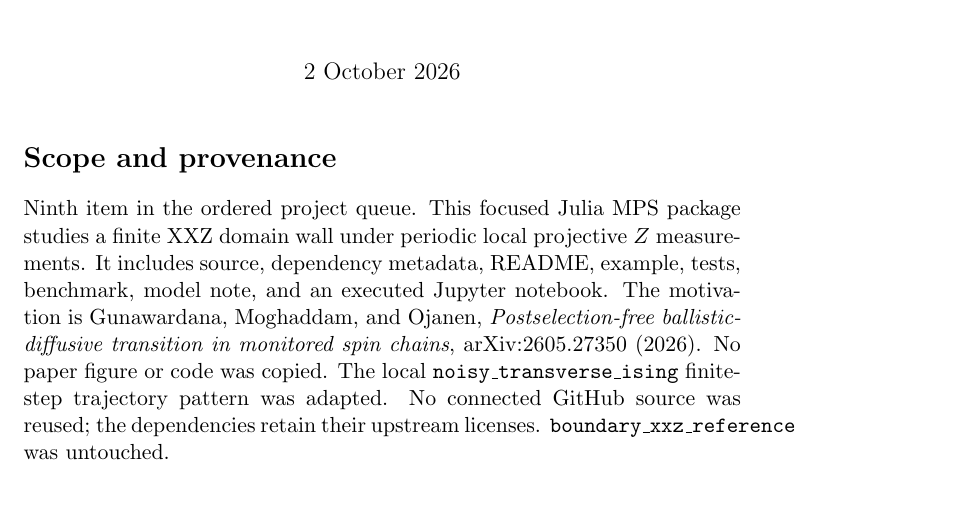
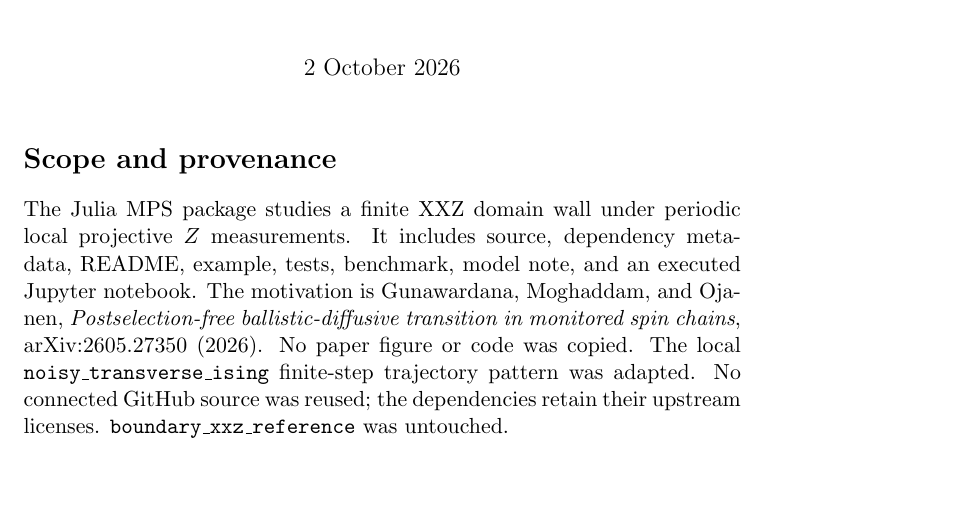
Before and after one commit to AlexiosChristopoulos/monitored_xxz_domain_wall, a LaTeX document (progress.tex): part of page 1 of 3, cut so that both start at the same text, the shorter picture padded with empty space. Compiled offline with pdfLaTeX.

Commit message:
Update documentation, comments, and tutorials from local versions

```diff
--- a/progress.tex
+++ b/progress.tex
@@ -4,8 +4,7 @@
 \date{2 October 2026}
 \begin{document}\maketitle
 \section*{Scope and provenance}
-Ninth item in the ordered project queue. This focused Julia MPS package
-studies a finite XXZ domain wall under periodic local projective $Z$
+The Julia MPS package studies a finite XXZ domain wall under periodic local projective $Z$
 measurements. It includes source, dependency metadata, README, example,
 tests, benchmark, model note, and an executed Jupyter notebook. The
 motivation is Gunawardana, Moghaddam, and Ojanen,
```
Also changed, not shown: README.md, 1 other file.
